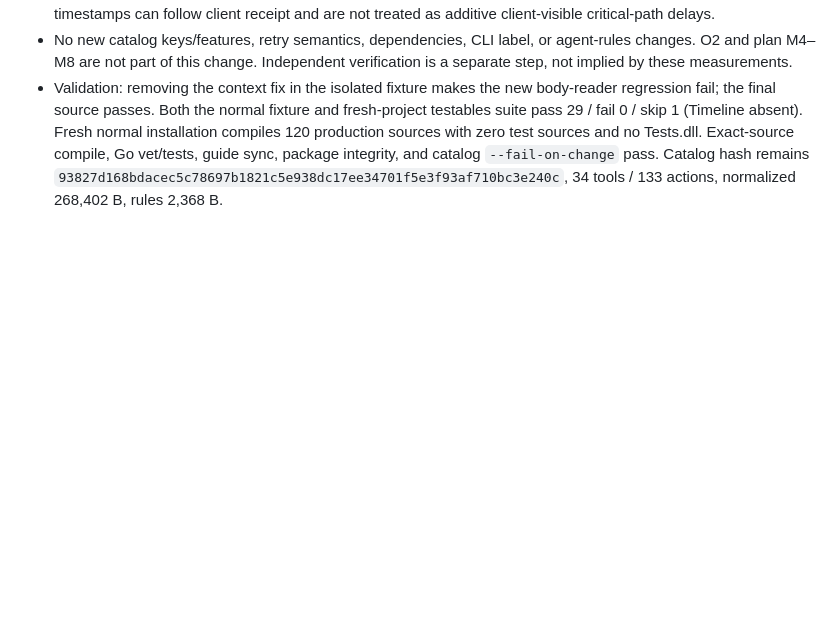
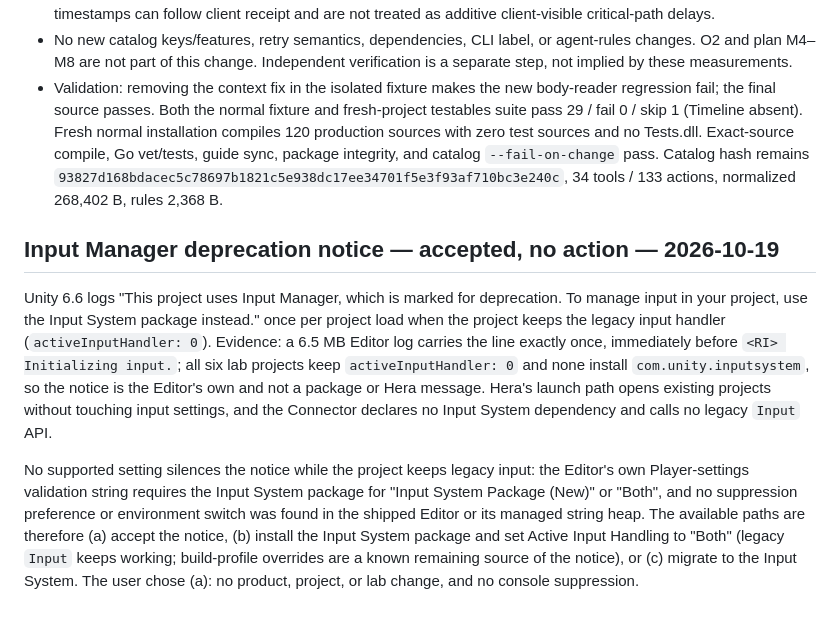
Before and after one commit to NotNull92/hera-agent-unity, a Markdown page: docs/DECISION_LEDGER.md, the part around the change. Rendered like a GitHub page; blank space fills up the shorter version.

Commit message:
docs: record the Input Manager notice decision and close the M3 queue row
Unity 6.6 logs its Input Manager deprecation notice once per project load for
projects on the legacy input handler. Hera does not touch project input settings
and ships no Input System dependency, and no supported setting silences the
notice while keeping legacy input, so the user decided to accept it as-is. Record
that decision in the ledger and the handoff, and mark the M3 queue row as
independently verified (documentary recomputation, no re-measurement claimed).

```diff
--- a/docs/DECISION_LEDGER.md
+++ b/docs/DECISION_LEDGER.md
@@ -342,3 +342,25 @@ The read was scene info; the write alternated one GameObject's position.
   package integrity, and catalog `--fail-on-change` pass. Catalog hash remains
   `93827d168bdacec5c78697b1821c5e938dc17ee34701f5e3f93af710bc3e240c`,
   34 tools / 133 actions, normalized 268,402 B, rules 2,368 B.
+
+## Input Manager deprecation notice — accepted, no action — 2026-10-19
+
+Unity 6.6 logs "This project uses Input Manager, which is marked for deprecation.
+To manage input in your project, use the Input System package instead." once per
+project load when the project keeps the legacy input handler
+(`activeInputHandler: 0`). Evidence: a 6.5 MB Editor log carries the line exactly
+once, immediately before `<RI> Initializing input.`; all six lab projects keep
+`activeInputHandler: 0` and none install `com.unity.inputsystem`, so the notice is
+the Editor's own and not a package or Hera message. Hera's launch path opens
+existing projects without touching input settings, and the Connector declares no
+Input System dependency and calls no legacy `Input` API.
+
+No supported setting silences the notice while the project keeps legacy input:
+the Editor's own Player-settings validation string requires the Input System
+package for "Input System Package (New)" or "Both", and no suppression preference
+or environment switch was found in the shipped Editor or its managed string heap.
+The available paths are therefore (a) accept the notice, (b) install the Input
+System package and set Active Input Handling to "Both" (legacy `Input` keeps
+working; build-profile overrides are a known remaining source of the notice), or
+(c) migrate to the Input System. The user chose (a): no product, project, or lab
+change, and no console suppression.
```
Also changed, not shown: docs/handoffs/ACTIVE.md (+10 -1 lines).
